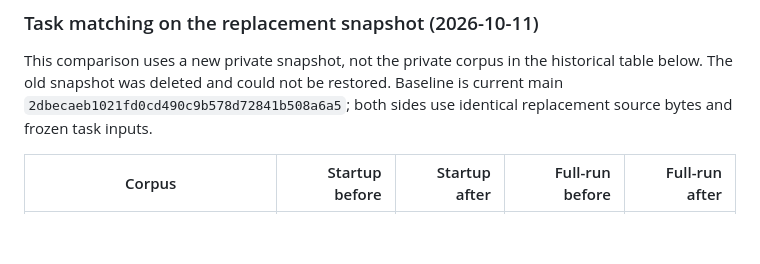
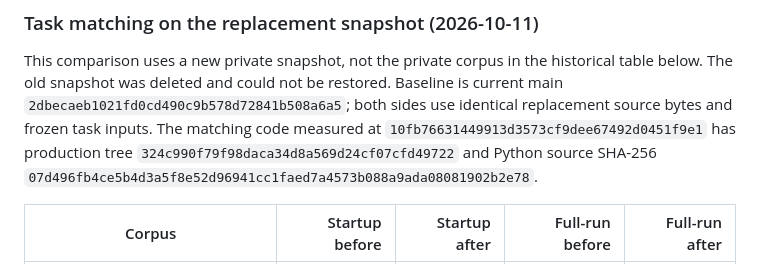
Before and after one commit to ashmoonori-afk/birkin-mnemosyne, a Markdown page: docs/memory-index-results.md, the part around the change. Drawn GitHub-style; blank space fills up the shorter version.

Commit message:
docs: bind task delivery measurements to the evaluated source

```diff
--- a/docs/memory-index-results.md
+++ b/docs/memory-index-results.md
@@ -144,6 +144,10 @@ This comparison uses a new private snapshot, not the private corpus in the
 historical table below. The old snapshot was deleted and could not be restored.
 Baseline is current main `2dbecaeb1021fd0cd490c9b578d72841b508a6a5`; both sides
 use identical replacement source bytes and frozen task inputs.
+The matching code measured at
+`10fb76631449913d3573cf9dee67492d0451f9e1` has production tree
+`324c990f79f98daca34d8a569d24cf07cfd49722` and Python source SHA-256
+`07d496fb4ce5b4d3a5f8e52d96941cc1faed7a4573b088a9ada08081902b2e78`.
 
 | Corpus | Startup before | Startup after | Full-run before | Full-run after |
 |---|---:|---:|---:|---:|
```
